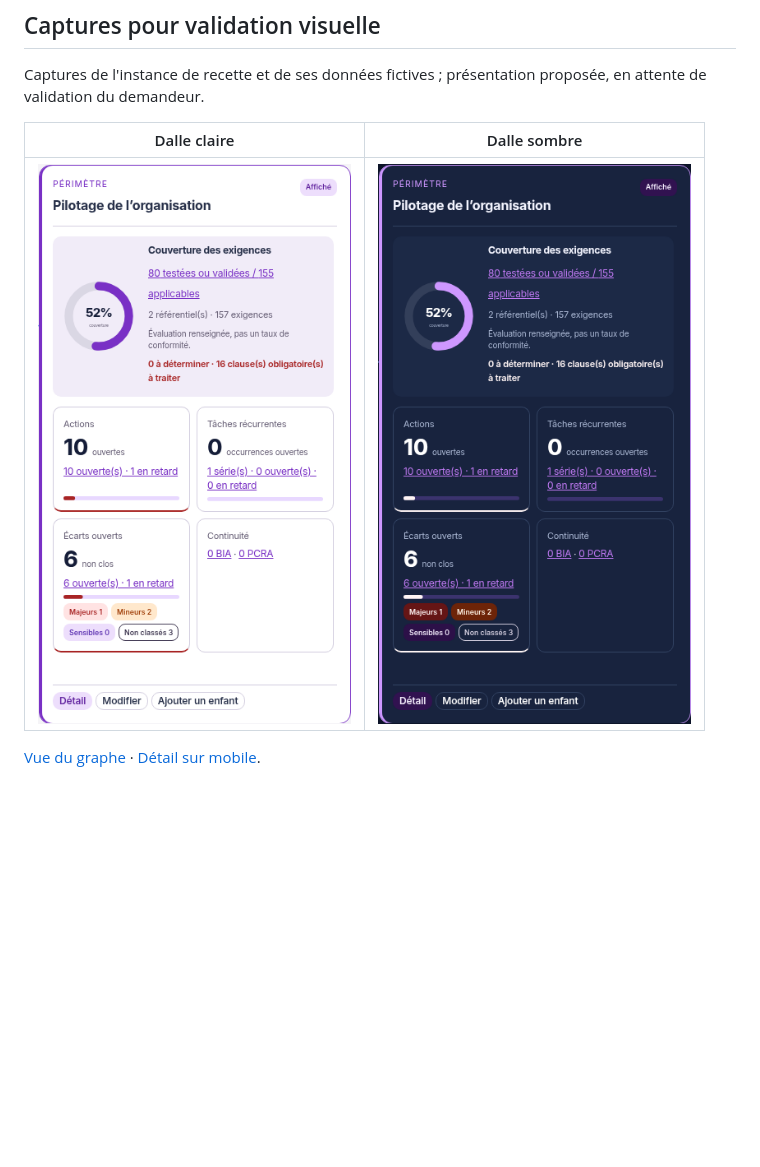
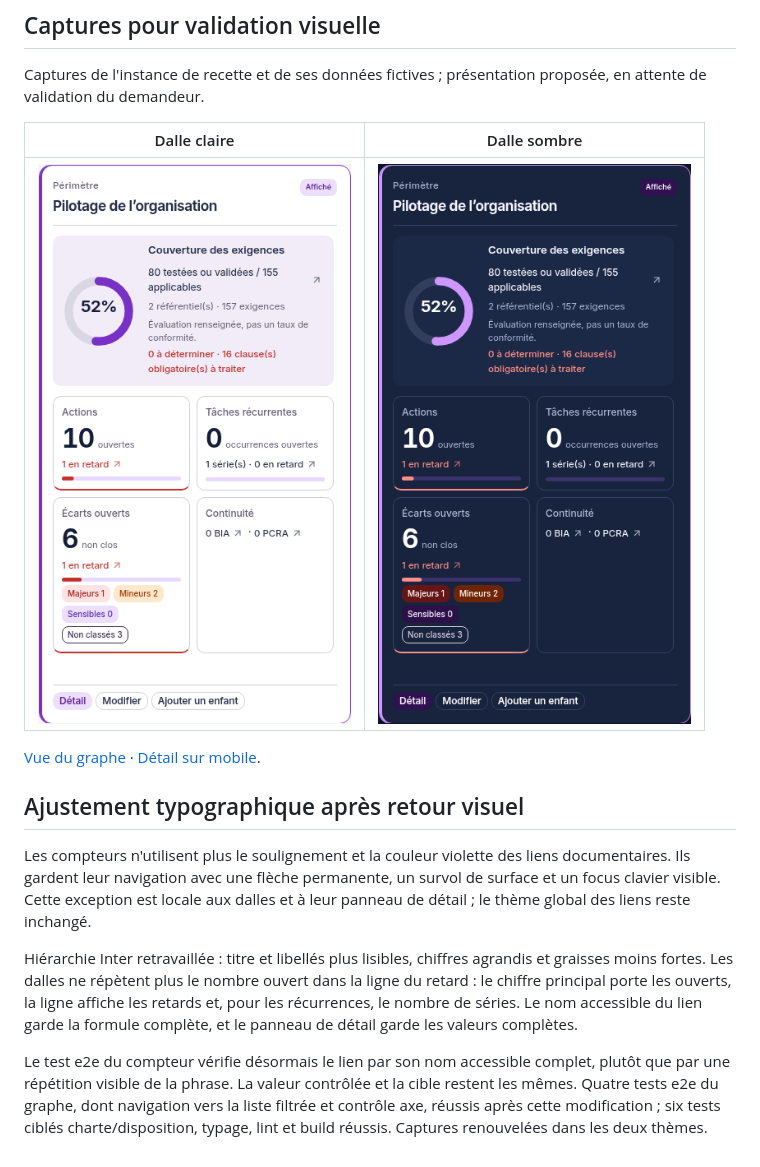
Before and after one commit to yousername-ha/suivi-audits, a Markdown page: docs/refonte-neon/DALLES-PERIMETRES.md, the part around the change. Drawn GitHub-style; pictures changed too: docs/refonte-neon/captures-perimetres/dalle-claire.png, docs/refonte-neon/captures-perimetres/dalle-sombre.png; blank space fills up the shorter version.

```diff
--- a/docs/refonte-neon/DALLES-PERIMETRES.md
+++ b/docs/refonte-neon/DALLES-PERIMETRES.md
@@ -38,3 +38,11 @@ Captures de l'instance de recette et de ses données fictives ; présentation pr
 | ![Dalle claire](captures-perimetres/dalle-claire.png) | ![Dalle sombre](captures-perimetres/dalle-sombre.png) |
 
 [Vue du graphe](captures-perimetres/graphe-clair.png) · [Détail sur mobile](captures-perimetres/detail-mobile.png).
+
+## Ajustement typographique après retour visuel
+
+Les compteurs n'utilisent plus le soulignement et la couleur violette des liens documentaires. Ils gardent leur navigation avec une flèche permanente, un survol de surface et un focus clavier visible. Cette exception est locale aux dalles et à leur panneau de détail ; le thème global des liens reste inchangé.
+
+Hiérarchie Inter retravaillée : titre et libellés plus lisibles, chiffres agrandis et graisses moins fortes. Les dalles ne répètent plus le nombre ouvert dans la ligne du retard : le chiffre principal porte les ouverts, la ligne affiche les retards et, pour les récurrences, le nombre de séries. Le nom accessible du lien garde la formule complète, et le panneau de détail garde les valeurs complètes.
+
+Le test e2e du compteur vérifie désormais le lien par son nom accessible complet, plutôt que par une répétition visible de la phrase. La valeur contrôlée et la cible restent les mêmes. Quatre tests e2e du graphe, dont navigation vers la liste filtrée et contrôle axe, réussis après cette modification ; six tests ciblés charte/disposition, typage, lint et build réussis. Captures renouvelées dans les deux thèmes.
```
Also changed, not shown: HANDOVER.md (+2 -0 lines), docs/refonte-neon/captures-perimetres/detail-mobile.png, docs/refonte-neon/captures-perimetres/graphe-clair.png, 3 other files.
